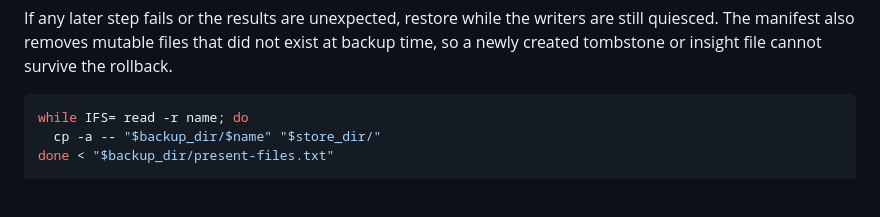
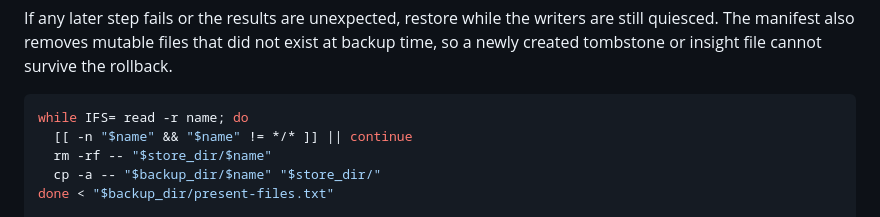
Before and after one commit to nocktechnologies/nock-brain, a Markdown page: docs/runbooks/purge-wrapper-facts.md, the part around the change. GitHub-like rendering; blank space fills up the shorter version.

Commit message:
docs: replace purge rollback directories

````diff
--- a/docs/runbooks/purge-wrapper-facts.md
+++ b/docs/runbooks/purge-wrapper-facts.md
@@ -81,6 +81,8 @@ survive the rollback.
 
 ```bash
 while IFS= read -r name; do
+  [[ -n "$name" && "$name" != */* ]] || continue
+  rm -rf -- "$store_dir/$name"
   cp -a -- "$backup_dir/$name" "$store_dir/"
 done < "$backup_dir/present-files.txt"
 
````
